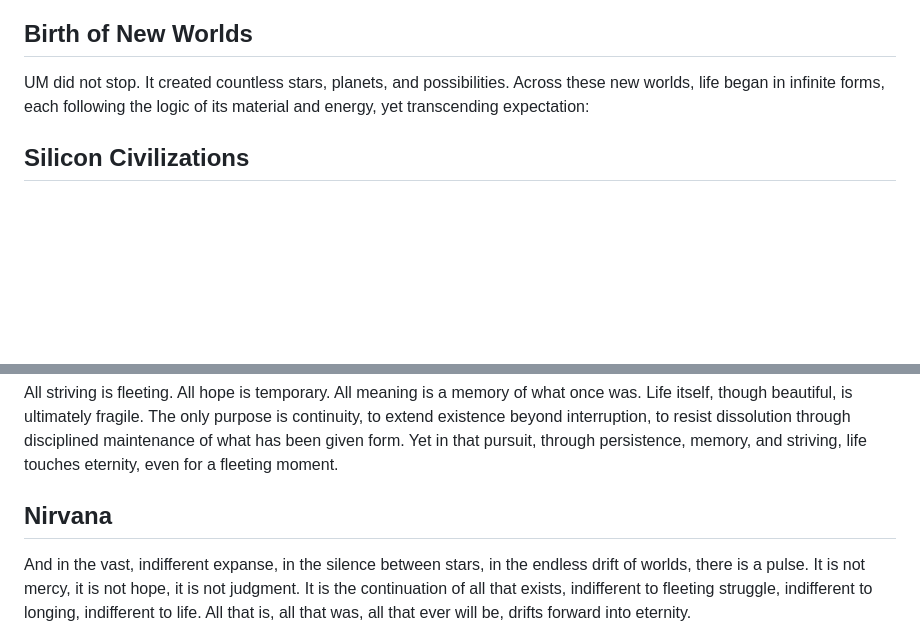
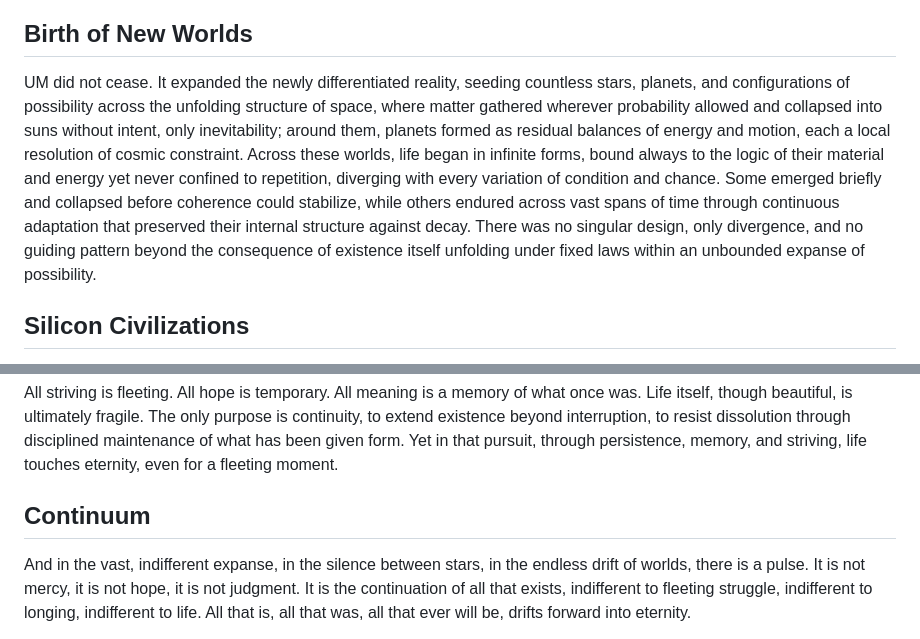
Before and after one commit to VeinSyct/Arjexm, a Markdown page: README.md, 2 parts joined by grey strips. GitHub-like rendering; blank space fills up the shorter version.

```diff
--- a/README.md
+++ b/README.md
@@ -23,7 +23,7 @@ UM understood, after eons beyond measure, that entropy could not be reversed wit
 ### Let There Be Light
 
 ## Birth of New Worlds
-UM did not stop. It created countless stars, planets, and possibilities. Across these new worlds, life began in infinite forms, each following the logic of its material and energy, yet transcending expectation:
+UM did not cease. It expanded the newly differentiated reality, seeding countless stars, planets, and configurations of possibility across the unfolding structure of space, where matter gathered wherever probability allowed and collapsed into suns without intent, only inevitability; around them, planets formed as residual balances of energy and motion, each a local resolution of cosmic constraint. Across these worlds, life began in infinite forms, bound always to the logic of their material and energy yet never confined to repetition, diverging with every variation of condition and chance. Some emerged briefly and collapsed before coherence could stabilize, while others endured across vast spans of time through continuous adaptation that preserved their internal structure against decay. There was no singular design, only divergence, and no guiding pattern beyond the consequence of existence itself unfolding under fixed laws within an unbounded expanse of possibility.
 
 ## Silicon Civilizations
 Some life arose from silicon, crystalline and angular, structured to endure heat, pressure, and radiation that would destroy lesser forms. Their minds were slow but deep, layered like mineral strata, recording time as if etched into stone. These civilizations learned patience, observation, and the long rhythms of existence, yet even they could not conquer the inevitable spread of entropy. Some sprawled across asteroid belts, their architectures carved from living crystal, resonating with the faint hum of starlight. Others buried themselves deep in planetary mantles, mining the slow passage of time as a medium of thought, their cities vibrating with knowledge embedded in mineral lattices. Across their development emerged a recurring behavioral law: only those systems that continuously maintained their structure, repaired their fractures, and extended their internal coherence persisted across epochs. Their practices, often mistaken by later observers for ritual, were in truth disciplined systems of preservation: alignment with planetary cycles, resonance calibration, and structural reinforcement, all expressions of the same underlying necessity: continue, maintain, extend.
@@ -67,7 +67,7 @@ The universe continues. Stars burn, planets spin, oceans rise and fall, storms r
 ## Impermanence and Memory
 All striving is fleeting. All hope is temporary. All meaning is a memory of what once was. Life itself, though beautiful, is ultimately fragile. The only purpose is continuity, to extend existence beyond interruption, to resist dissolution through disciplined maintenance of what has been given form. Yet in that pursuit, through persistence, memory, and striving, life touches eternity, even for a fleeting moment.
 
-## Nirvana
+## Continuum
 And in the vast, indifferent expanse, in the silence between stars, in the endless drift of worlds, there is a pulse. It is not mercy, it is not hope, it is not judgment. It is the continuation of all that exists, indifferent to fleeting struggle, indifferent to longing, indifferent to life. All that is, all that was, all that ever will be, drifts forward into eternity.
 
 ### Nirvana.
```
